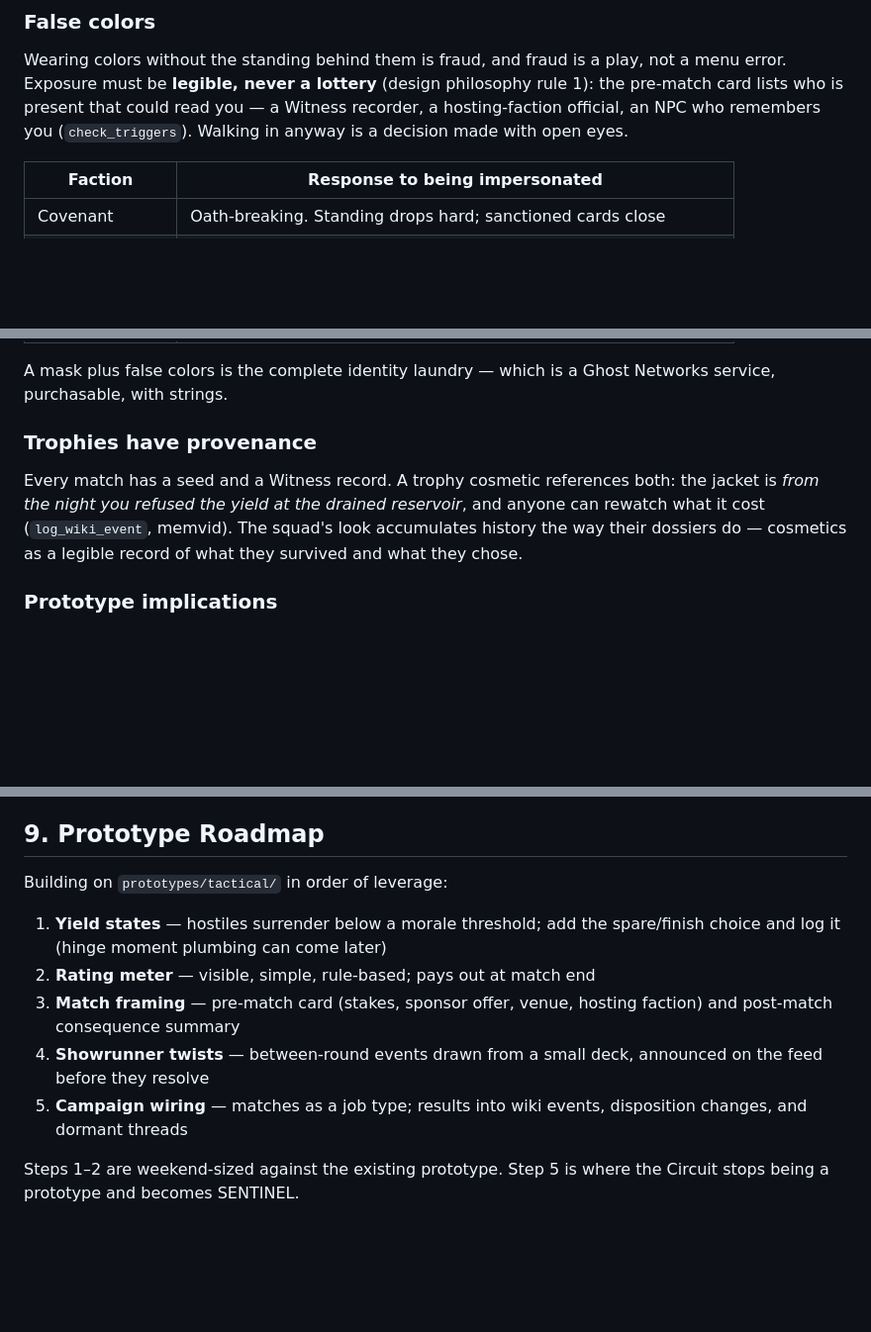
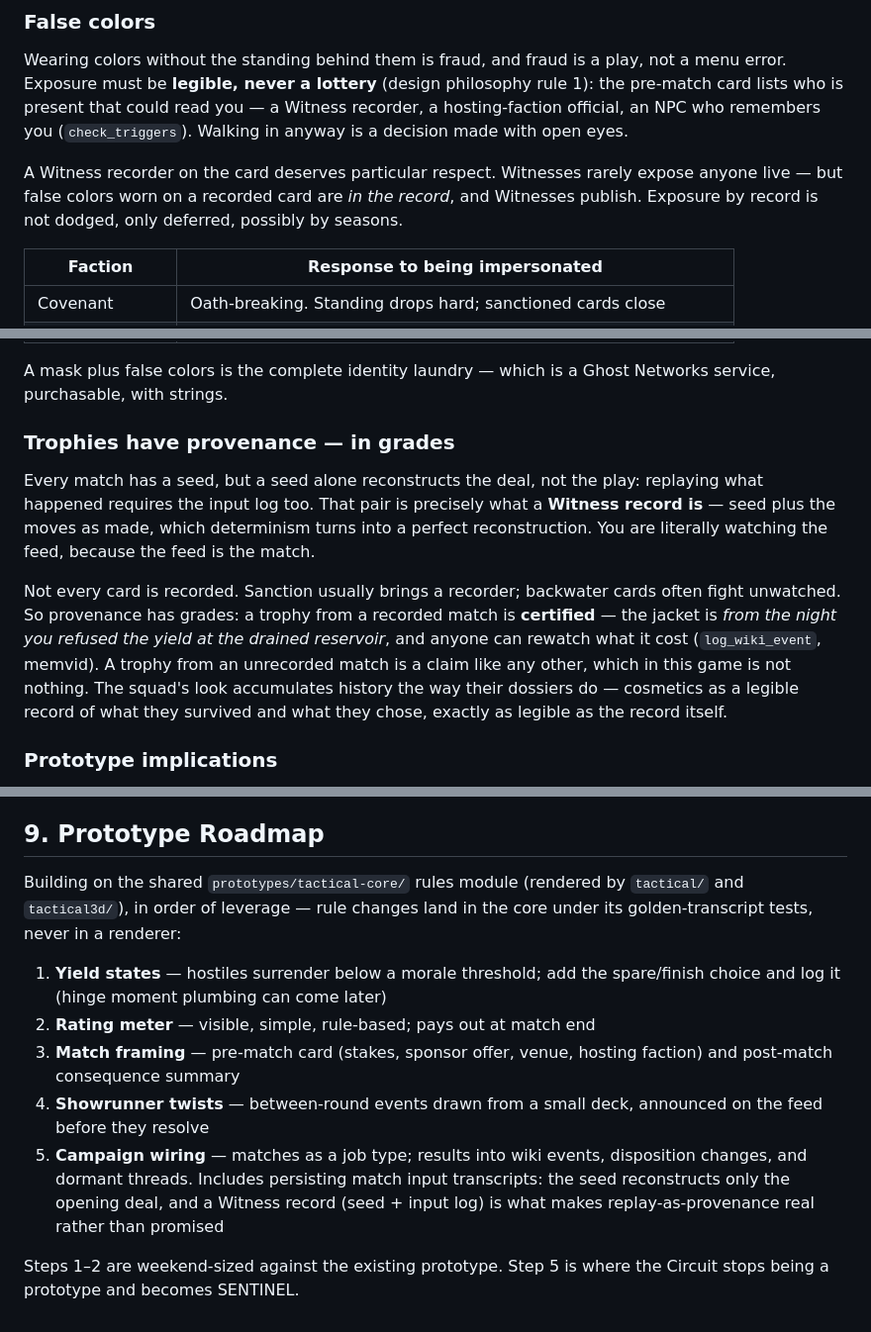
Before and after one commit to KvFxKaido/SENTINEL, a Markdown page: architecture/sentinel_circuit_design.md, 3 parts joined by grey strips. Shown at 99% size. Drawn GitHub-style; blank space fills up the shorter version.

Commit message:
Address review: Witness records are seed + input log, and not universal
Both reviewers converged on the same seam from different angles: the doc
claimed every match has a Witness record while the false-colors exposure
model treated recorders as optionally present, and (Codex P2) the trophy
section promised replay-as-provenance that a seed alone cannot deliver —
a seed reconstructs the deal, not the play.

One reconciliation fixes all three findings:

- A Witness record IS a seed plus the input log; determinism turns that
  pair into a perfect reconstruction. The diegetic conceit ("you are
  watching the feed") becomes mechanically literal.
- Recording is not universal: sanction usually brings a recorder,
  backwater cards fight unwatched. Presence-gated exposure keeps its
  variability, and trophy provenance gains grades (certified vs. claim).
- False colors on a recorded card enter the record permanently —
  exposure by record is deferred, not dodged.
- Roadmap step 5 now names transcript persistence as the prerequisite
  that makes replay-as-provenance real rather than promised (fugu +
  Codex), and the roadmap intro points rule work at tactical-core, not
  the 2D renderer (fugu).

Co-Authored-By: Claude Opus 5 (1M context) <noreply@anthropic.com>
Claude-Session: https://claude.ai/code/session_0165iaw1cM89na3s5BSyMjRJ

```diff
--- a/architecture/sentinel_circuit_design.md
+++ b/architecture/sentinel_circuit_design.md
@@ -209,6 +209,11 @@ could read you — a Witness recorder, a hosting-faction official, an NPC
 who remembers you (`check_triggers`). Walking in anyway is a decision
 made with open eyes.
 
+A Witness recorder on the card deserves particular respect. Witnesses
+rarely expose anyone live — but false colors worn on a recorded card are
+*in the record*, and Witnesses publish. Exposure by record is not
+dodged, only deferred, possibly by seasons.
+
 | Faction | Response to being impersonated |
 |---|---|
 | Covenant | Oath-breaking. Standing drops hard; sanctioned cards close |
@@ -220,13 +225,23 @@ made with open eyes.
 A mask plus false colors is the complete identity laundry — which is a
 Ghost Networks service, purchasable, with strings.
 
-### Trophies have provenance
+### Trophies have provenance — in grades
 
-Every match has a seed and a Witness record. A trophy cosmetic references
-both: the jacket is *from the night you refused the yield at the drained
-reservoir*, and anyone can rewatch what it cost (`log_wiki_event`,
-memvid). The squad's look accumulates history the way their dossiers do —
-cosmetics as a legible record of what they survived and what they chose.
+Every match has a seed, but a seed alone reconstructs the deal, not the
+play: replaying what happened requires the input log too. That pair is
+precisely what a **Witness record is** — seed plus the moves as made,
+which determinism turns into a perfect reconstruction. You are literally
+watching the feed, because the feed is the match.
+
+Not every card is recorded. Sanction usually brings a recorder;
+backwater cards often fight unwatched. So provenance has grades: a
+trophy from a recorded match is **certified** — the jacket is *from the
+night you refused the yield at the drained reservoir*, and anyone can
+rewatch what it cost (`log_wiki_event`, memvid). A trophy from an
+unrecorded match is a claim like any other, which in this game is not
+nothing. The squad's look accumulates history the way their dossiers
+do — cosmetics as a legible record of what they survived and what they
+chose, exactly as legible as the record itself.
 
 ### Prototype implications
 
@@ -289,7 +304,9 @@ and access stay play-gated, or the allegiance layer is dead on arrival.
 
 ## 9. Prototype Roadmap
 
-Building on `prototypes/tactical/` in order of leverage:
+Building on the shared `prototypes/tactical-core/` rules module (rendered
+by `tactical/` and `tactical3d/`), in order of leverage — rule changes land
+in the core under its golden-transcript tests, never in a renderer:
 
 1. **Yield states** — hostiles surrender below a morale threshold; add the
    spare/finish choice and log it (hinge moment plumbing can come later)
@@ -299,7 +316,10 @@ Building on `prototypes/tactical/` in order of leverage:
 4. **Showrunner twists** — between-round events drawn from a small deck,
    announced on the feed before they resolve
 5. **Campaign wiring** — matches as a job type; results into wiki events,
-   disposition changes, and dormant threads
+   disposition changes, and dormant threads. Includes persisting match
+   input transcripts: the seed reconstructs only the opening deal, and a
+   Witness record (seed + input log) is what makes replay-as-provenance
+   real rather than promised
 
 Steps 1–2 are weekend-sized against the existing prototype. Step 5 is where
 the Circuit stops being a prototype and becomes SENTINEL.
```
